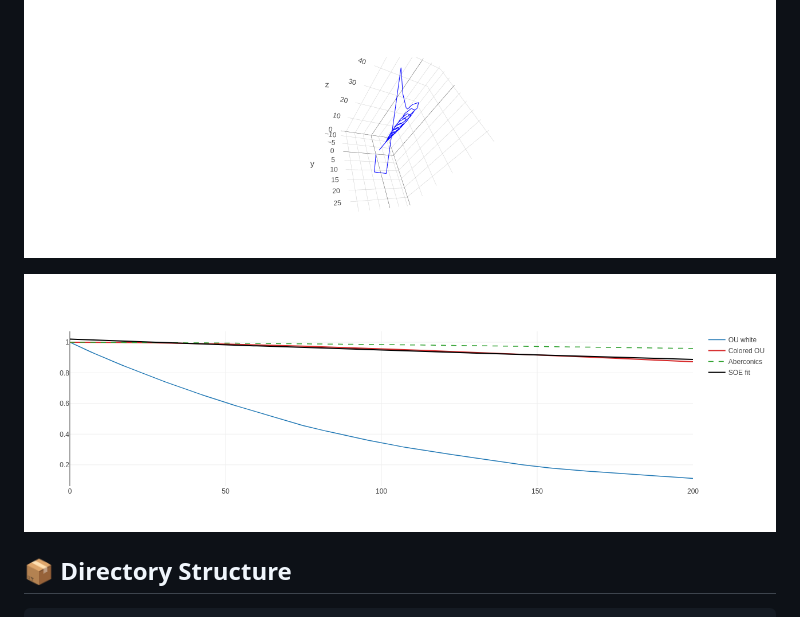
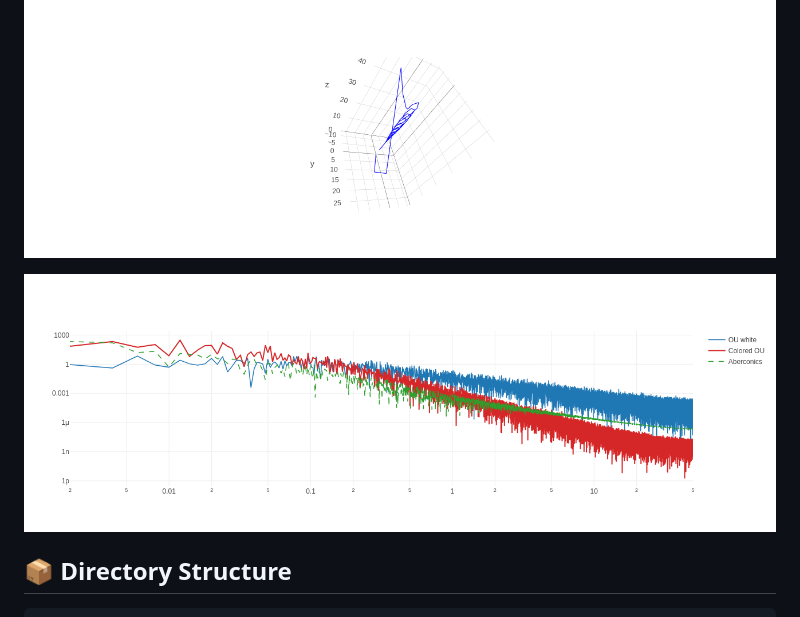
Before and after one commit to pilloverx/aberconics-framework, a Markdown page: README.md, the part around the change. Rendered like a GitHub page; pictures changed too: docs/figures/ou_trajectories_comparison.png (added).

Commit message:
Image_Change

```diff
--- a/README.md
+++ b/README.md
@@ -12,7 +12,7 @@ This repository contains the Julia reference implementation of the **Aberconics
 
 ![Lorenz Chaos Suppression](docs/figures/lorenz_before_after.png)
 
-![OU Colored Noise Memory Extension](docs/figures/ou_trajectories.png)
+![OU Colored Noise Memory Extension](/docs/figures/ou_trajectories_comparison.png)
 
 ## 📦 Directory Structure
 
```
